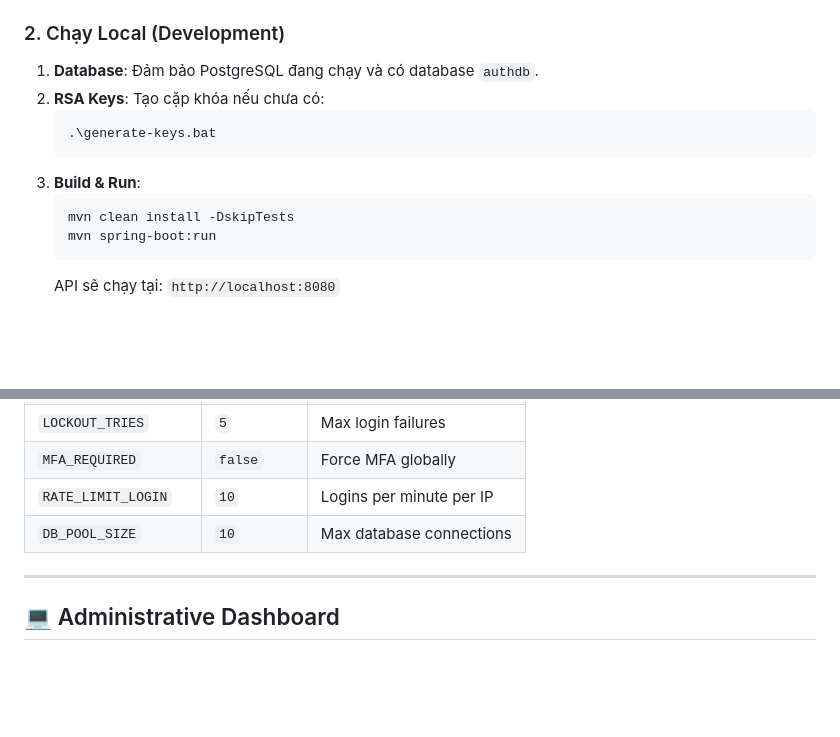
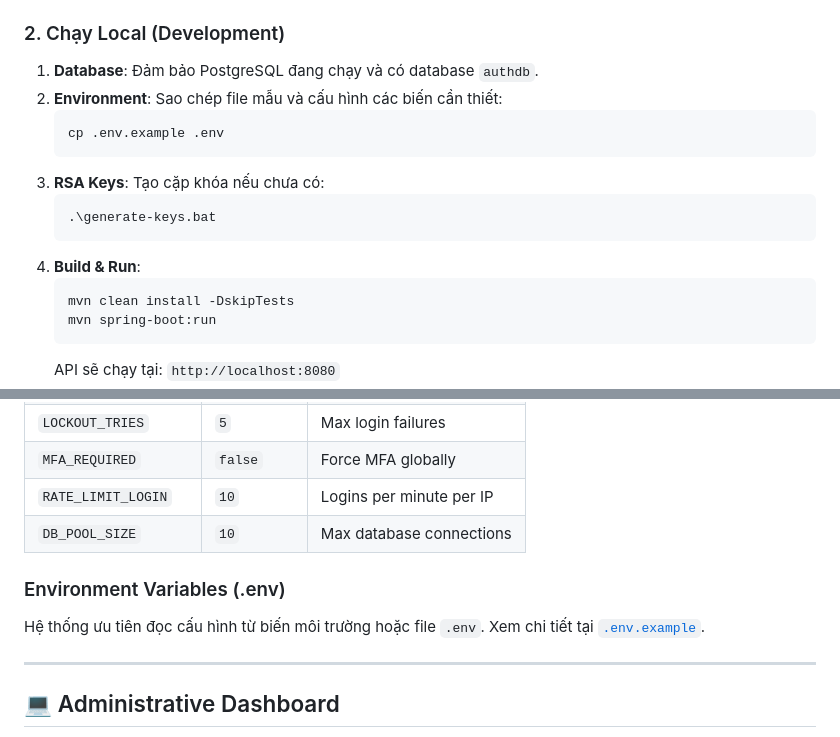
Before and after one commit to Hikaru203/auth, a Markdown page: README.md, 2 parts joined by grey strips. GitHub-like rendering; blank space fills up the shorter version.

Commit message:
[Docs] Add .env configuration instructions to README

````diff
--- a/README.md
+++ b/README.md
@@ -270,11 +270,15 @@ Sử dụng script `run.ps1` ở thư mục gốc của project-manager để qu
 
 ### 2. Chạy Local (Development)
 1. **Database**: Đảm bảo PostgreSQL đang chạy và có database `authdb`.
-2. **RSA Keys**: Tạo cặp khóa nếu chưa có:
+2. **Environment**: Sao chép file mẫu và cấu hình các biến cần thiết:
+   ```bash
+   cp .env.example .env
+   ```
+3. **RSA Keys**: Tạo cặp khóa nếu chưa có:
    ```powershell
    .\generate-keys.bat
    ```
-3. **Build & Run**:
+4. **Build & Run**:
    ```powershell
    mvn clean install -DskipTests
    mvn spring-boot:run
@@ -342,6 +346,9 @@ The system is highly configurable via `application.yml` or environment variables
 | `MFA_REQUIRED` | `false` | Force MFA globally |
 | `RATE_LIMIT_LOGIN` | `10` | Logins per minute per IP |
 | `DB_POOL_SIZE` | `10` | Max database connections |
+
+### Environment Variables (.env)
+Hệ thống ưu tiên đọc cấu hình từ biến môi trường hoặc file `.env`. Xem chi tiết tại [`.env.example`](.env.example).
 
 ---
 
````
